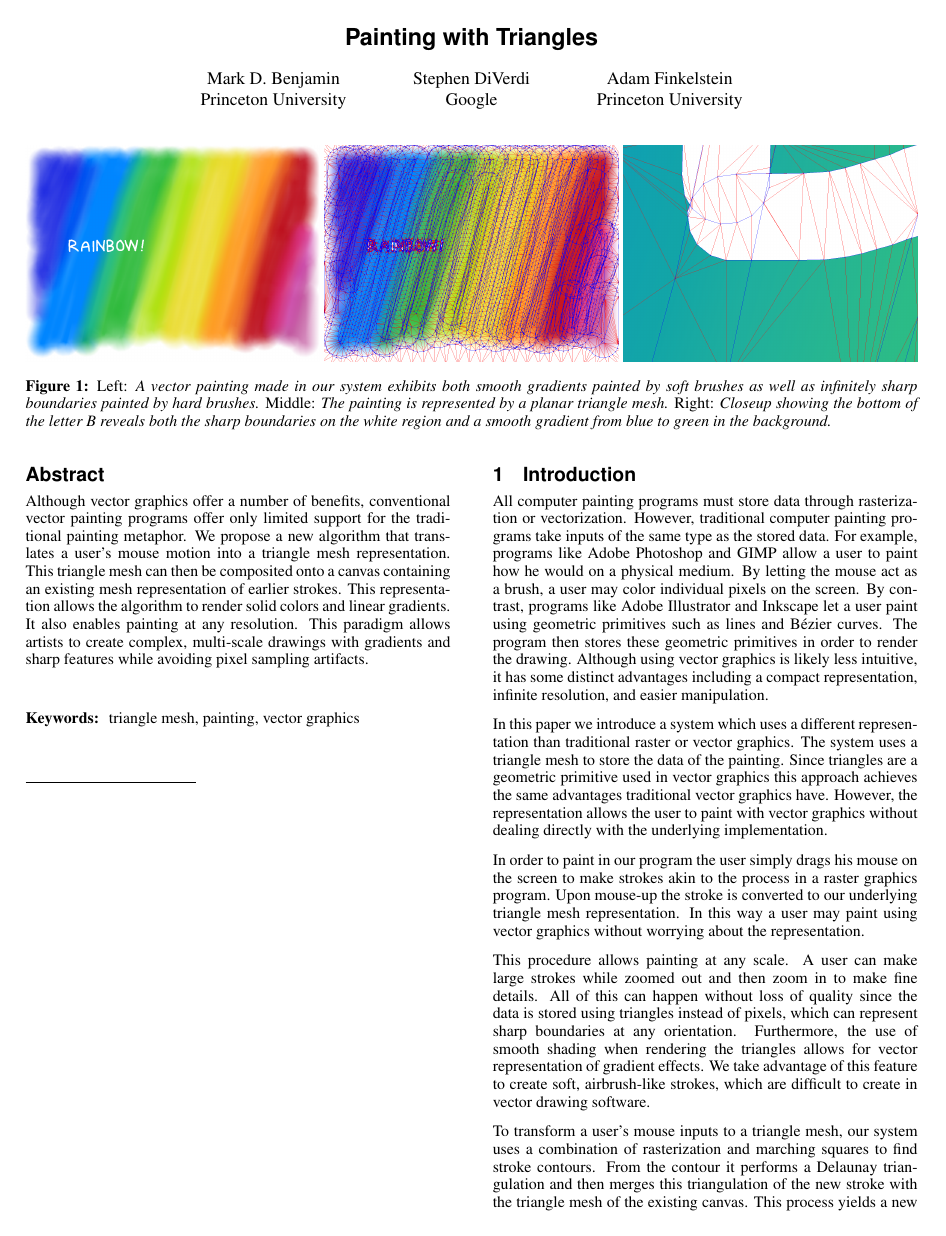
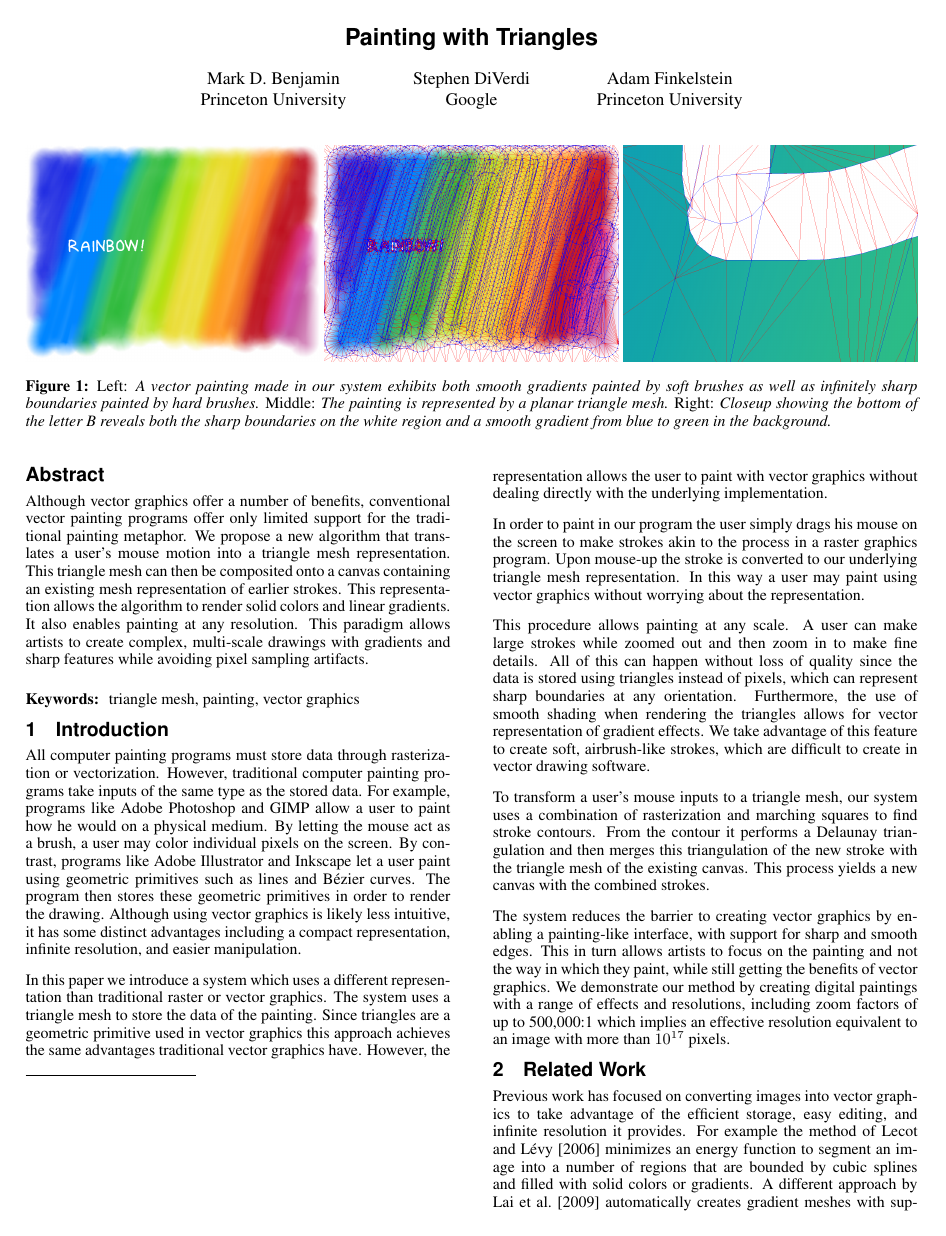
Before and after one commit to mdbenjam/trianglePainterPaper, a LaTeX paper (paper.tex): page 1 of 9 before the commit and page 1 of 8 after it. Compiled offline with pdfLaTeX.

Commit message:
Reduced the spacing

```diff
--- a/paper.tex
+++ b/paper.tex
@@ -9,7 +9,7 @@
 %%% is identical in ``template.tex'' and ``template.annotated.tex.'')
 
 % uncomment one the following two lines, first one showing pictures
-\documentclass[annual]{acmsiggraph}
+\documentclass[conference]{acmsiggraph}
 %\documentclass[annual,draft]{acmsiggraph}
 
 \usepackage{subcaption}
```
